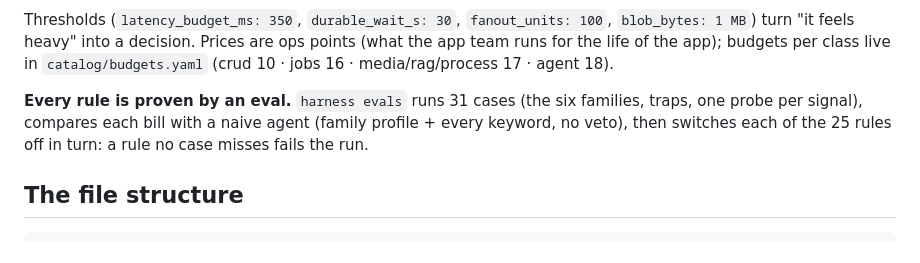
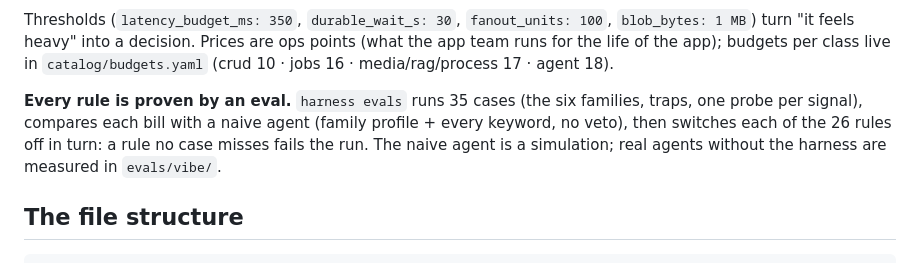
Before and after one commit to iPv6-SIGL/harness-engineering-lab, a Markdown page: harness/README.md, the part around the change. Drawn GitHub-style.

Commit message:
Update the harness README to 35 eval cases and 26 rules
The scheduled-job need and the outbound-mail gap added four cases and one
rule; the README still quoted 31 and 25. It now also points to evals/vibe/
for the measurement on real agents.

Co-Authored-By: Claude Opus 5.5 <noreply@anthropic.com>

```diff
--- a/harness/README.md
+++ b/harness/README.md
@@ -48,10 +48,11 @@ Thresholds (`latency_budget_ms: 350`, `durable_wait_s: 30`, `fanout_units: 100`,
 (what the app team runs for the life of the app); budgets per class live in
 `catalog/budgets.yaml` (crud 10 · jobs 16 · media/rag/process 17 · agent 18).
 
-**Every rule is proven by an eval.** `harness evals` runs 31 cases (the six
+**Every rule is proven by an eval.** `harness evals` runs 35 cases (the six
 families, traps, one probe per signal), compares each bill with a naive agent
-(family profile + every keyword, no veto), then switches each of the 25 rules
-off in turn: a rule no case misses fails the run.
+(family profile + every keyword, no veto), then switches each of the 26 rules
+off in turn: a rule no case misses fails the run. The naive agent is a
+simulation; real agents without the harness are measured in `evals/vibe/`.
 
 ## The file structure
 
```
